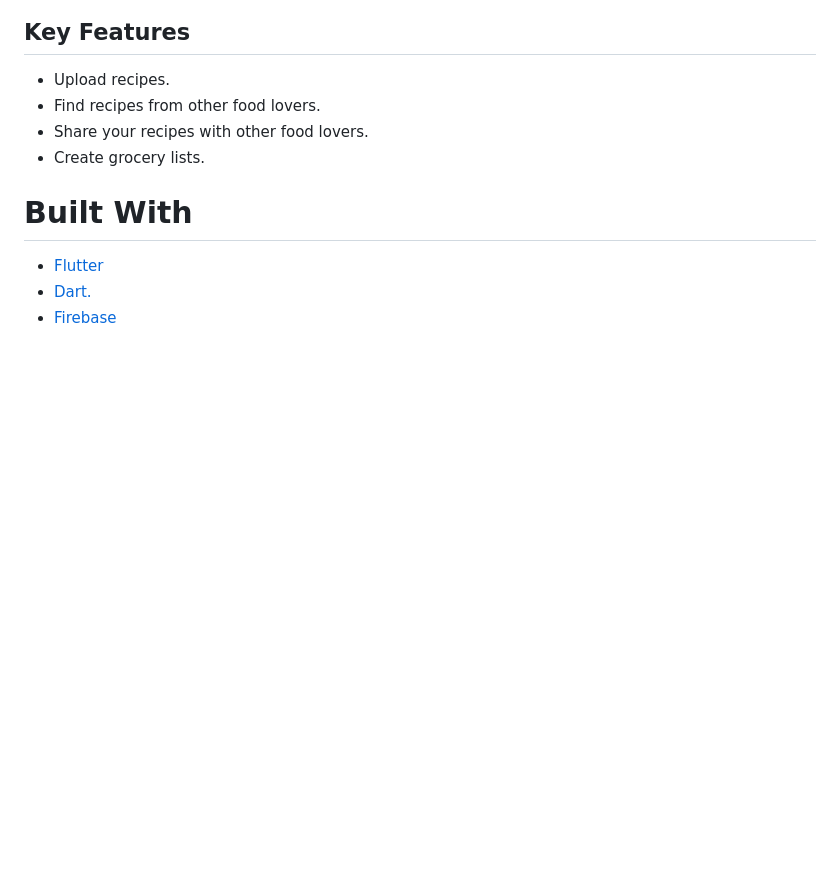
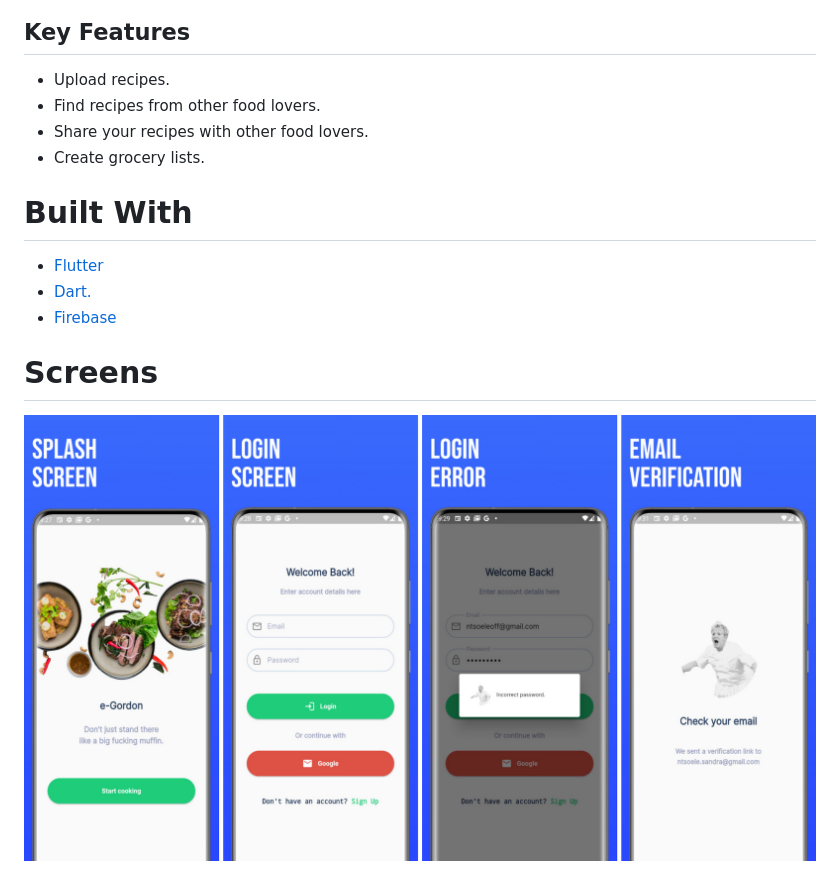
Before and after one commit to sandra-ntsoele/e-gordon, a Markdown page: README.md, the part around the change. GitHub-like rendering; pictures changed too: assets/screen_panorama.png (added); blank space fills up the shorter version.

Commit message:
docs: convert README screnshots into a landscape panorama.

```diff
--- a/README.md
+++ b/README.md
@@ -13,3 +13,7 @@ It lets you create, find, and share recipes with friends and family.
 - [Flutter](https://flutter.dev/)
 - [Dart.](https://dart.dev/)
 - [Firebase](https://firebase.flutter.dev/)
+
+# Screens
+
+![App Screenshots](assets/screen_panorama.png)
```
